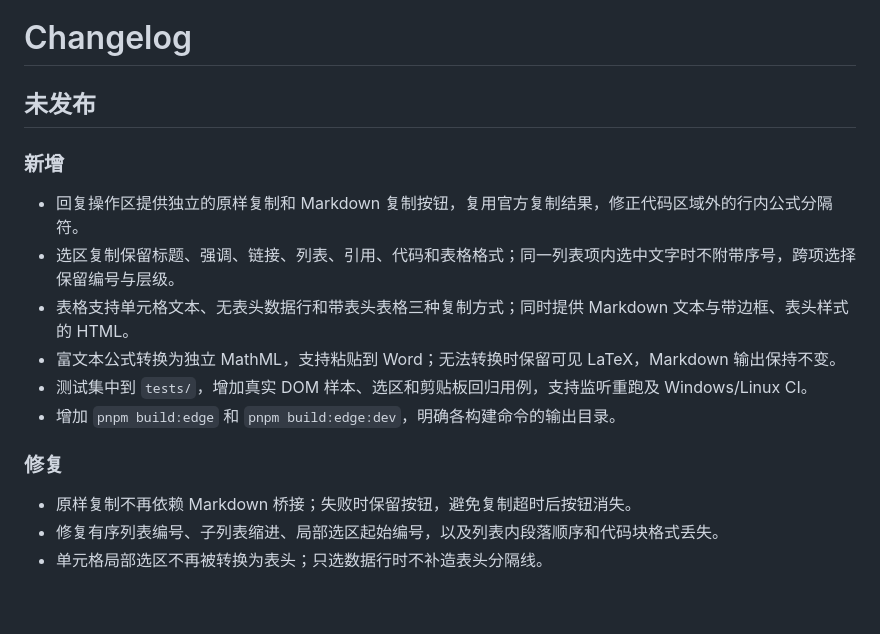
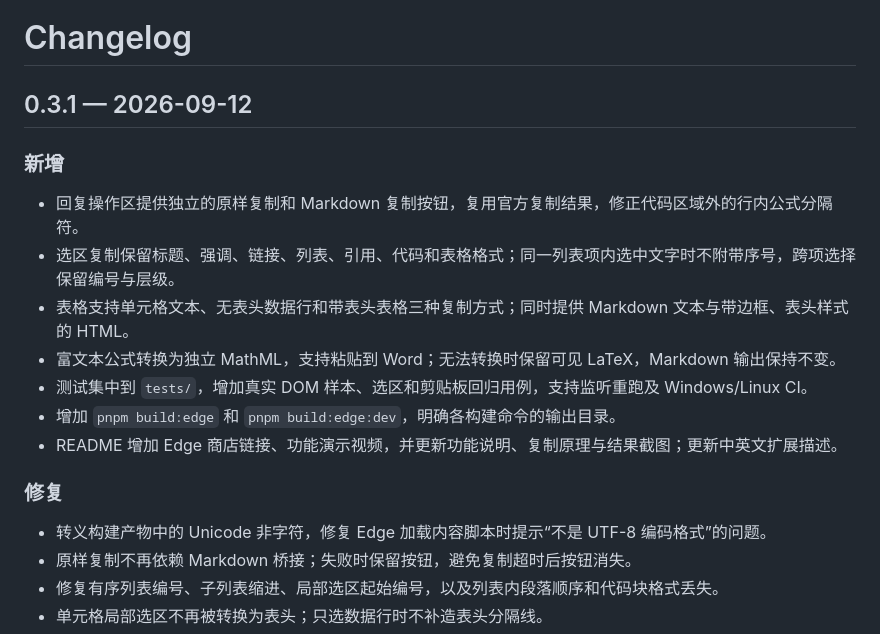
Before and after one commit to Huffer342-WSH/ChatGPT-Markdown-Copier, a Markdown page: CHANGELOG.md, the part around the change. Drawn GitHub-style; blank space fills up the shorter version.

```diff
--- a/CHANGELOG.md
+++ b/CHANGELOG.md
@@ -1,6 +1,6 @@
 # Changelog
 
-## 未发布
+## 0.3.1 — 2026-09-12
 
 ### 新增
 
@@ -10,9 +10,11 @@
 - 富文本公式转换为独立 MathML，支持粘贴到 Word；无法转换时保留可见 LaTeX，Markdown 输出保持不变。
 - 测试集中到 `tests/`，增加真实 DOM 样本、选区和剪贴板回归用例，支持监听重跑及 Windows/Linux CI。
 - 增加 `pnpm build:edge` 和 `pnpm build:edge:dev`，明确各构建命令的输出目录。
+- README 增加 Edge 商店链接、功能演示视频，并更新功能说明、复制原理与结果截图；更新中英文扩展描述。
 
 ### 修复
 
+- 转义构建产物中的 Unicode 非字符，修复 Edge 加载内容脚本时提示“不是 UTF-8 编码格式”的问题。
 - 原样复制不再依赖 Markdown 桥接；失败时保留按钮，避免复制超时后按钮消失。
 - 修复有序列表编号、子列表缩进、局部选区起始编号，以及列表内段落顺序和代码块格式丢失。
 - 单元格局部选区不再被转换为表头；只选数据行时不补造表头分隔线。
```
Also changed, not shown: AGENTS.md (+3 -0 lines), README.md (+47 -26 lines), assets/markdown-result.png, 6 other files.
